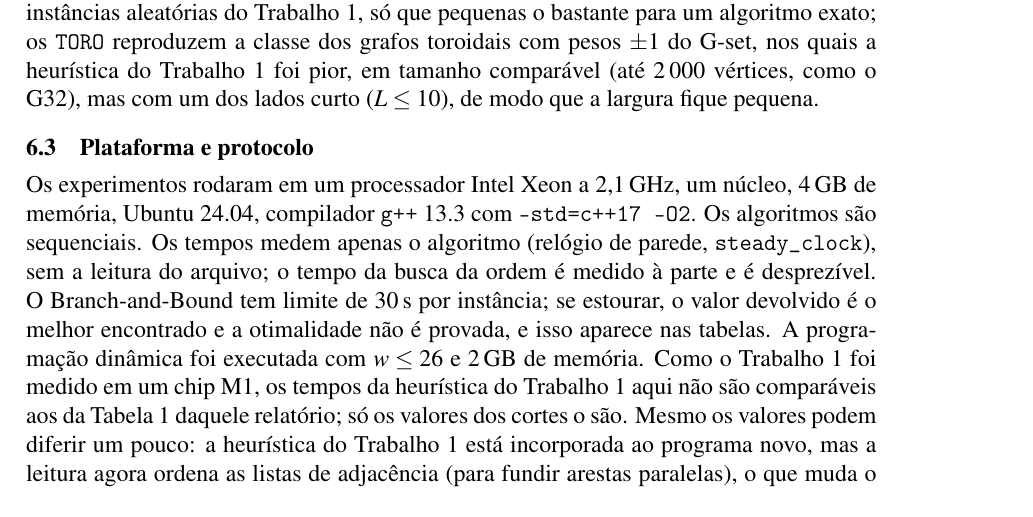
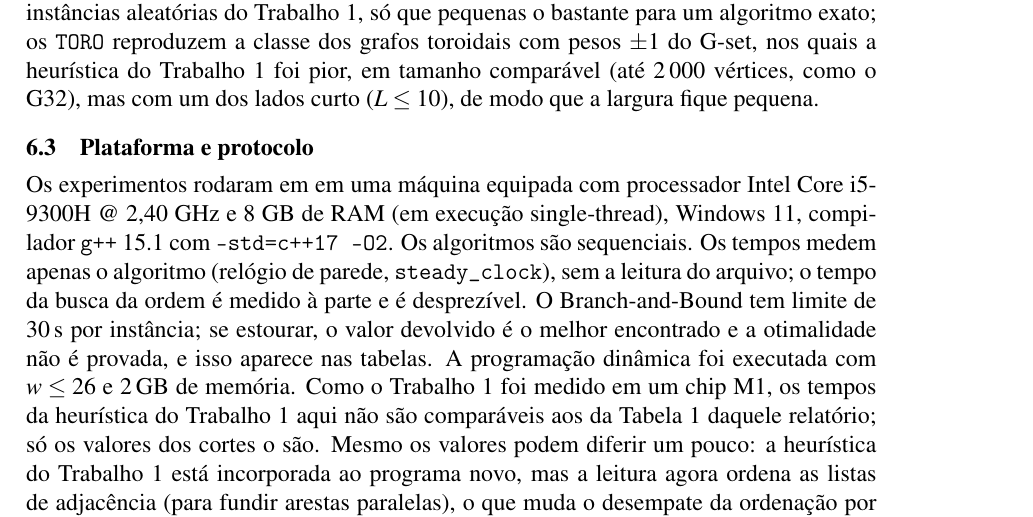
Before and after one commit to Marcosfont2/codigo_max_cut_t2, a LaTeX document (relatorio/relatorio.tex, which reads relatorio/secoes_1_a_6.tex): part of page 8 of 13, cut so that both start at the same text. Compiled offline with pdfLaTeX.

Commit message:
corrigindo descrição do processador

```diff
--- a/relatorio/secoes_1_a_6.tex
+++ b/relatorio/secoes_1_a_6.tex
@@ -183,7 +183,7 @@ Os grafos \texttt{ALE} e \texttt{PM1} têm o mesmo tipo de estrutura (esparsos e
 
 \subsection{Plataforma e protocolo}
 
-Os experimentos rodaram em um processador Intel Xeon a 2,1\,GHz, um núcleo, 4\,GB de memória, Ubuntu 24.04, compilador \texttt{g++} 13.3 com \texttt{-std=c++17 -O2}. Os algoritmos são sequenciais. Os tempos medem apenas o algoritmo (relógio de parede, \texttt{steady\_clock}), sem a leitura do arquivo; o tempo da busca da ordem é medido à parte e é desprezível. O Branch-and-Bound tem limite de 30\,s por instância; se estourar, o valor devolvido é o melhor encontrado e a otimalidade não é provada, e isso aparece nas tabelas. A programação dinâmica foi executada com $w\le26$ e 2\,GB de memória. Como o Trabalho~1 foi medido em um chip M1, os tempos da heurística do Trabalho~1 aqui não são comparáveis aos da Tabela~1 daquele relatório; só os valores dos cortes o são. Mesmo os valores podem diferir um pouco: a heurística do Trabalho~1 está incorporada ao programa novo, mas a leitura agora ordena as listas de adjacência (para fundir arestas paralelas), o que muda o desempate da ordenação por grau. É o mesmo algoritmo, porém não idêntico bit a bit; no G32, por exemplo, ele dá 1\,170 aqui contra 1\,154 no relatório anterior.
+Os experimentos rodaram em em uma máquina equipada com processador Intel Core i5-9300H @ 2,40 GHz e 8 GB de RAM (em execução single-thread), Windows 11, compilador \texttt{g++} 15.1 com \texttt{-std=c++17 -O2}. Os algoritmos são sequenciais. Os tempos medem apenas o algoritmo (relógio de parede, \texttt{steady\_clock}), sem a leitura do arquivo; o tempo da busca da ordem é medido à parte e é desprezível. O Branch-and-Bound tem limite de 30\,s por instância; se estourar, o valor devolvido é o melhor encontrado e a otimalidade não é provada, e isso aparece nas tabelas. A programação dinâmica foi executada com $w\le26$ e 2\,GB de memória. Como o Trabalho~1 foi medido em um chip M1, os tempos da heurística do Trabalho~1 aqui não são comparáveis aos da Tabela~1 daquele relatório; só os valores dos cortes o são. Mesmo os valores podem diferir um pouco: a heurística do Trabalho~1 está incorporada ao programa novo, mas a leitura agora ordena as listas de adjacência (para fundir arestas paralelas), o que muda o desempate da ordenação por grau. É o mesmo algoritmo, porém não idêntico bit a bit; no G32, por exemplo, ele dá 1\,170 aqui contra 1\,154 no relatório anterior.
 
 \subsection{Validação}
 
```
Also changed, not shown: relatorio/relatorio.pdf.
